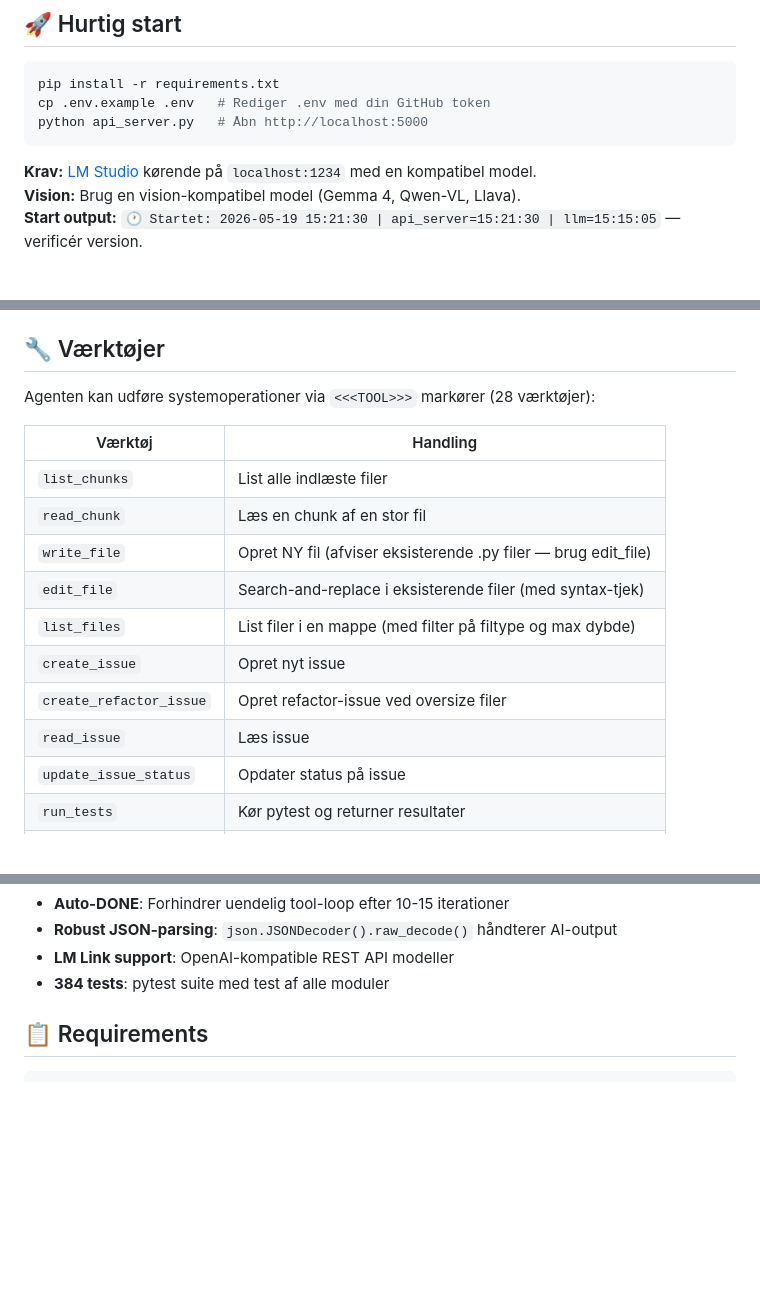
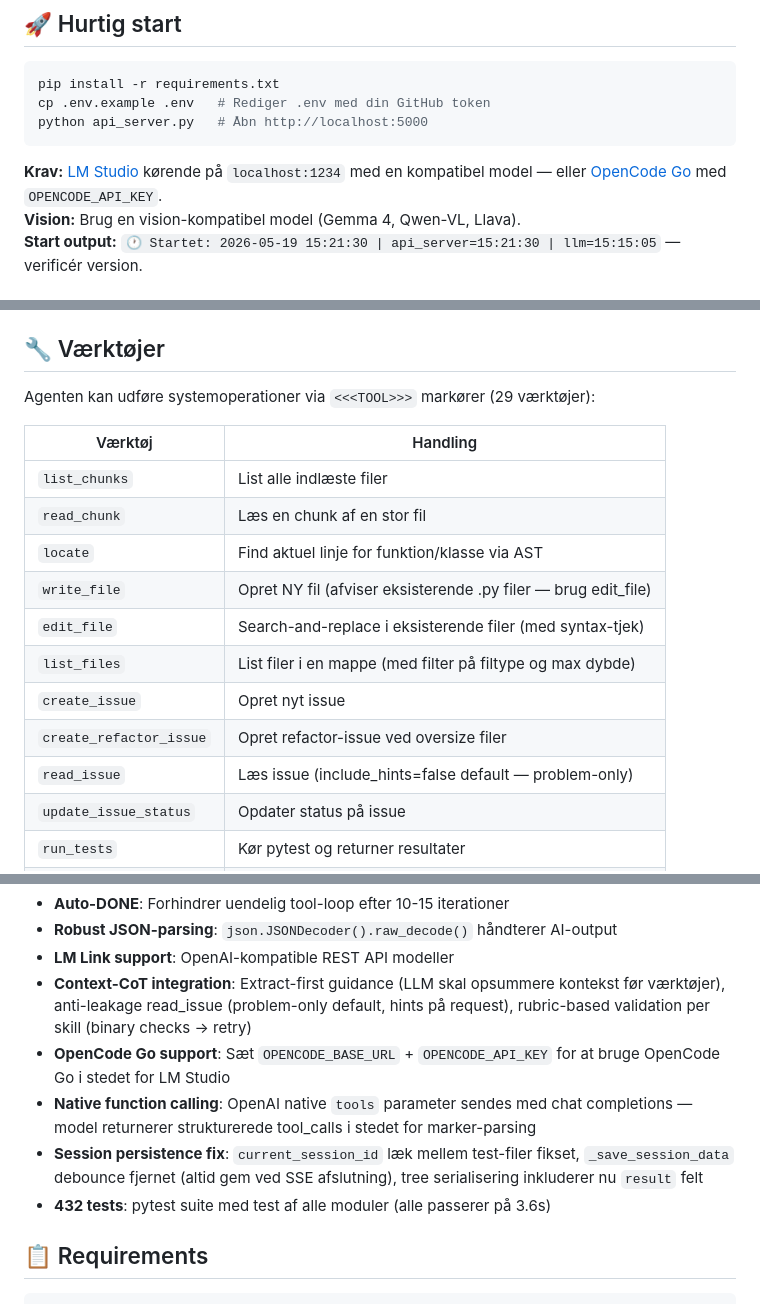
Before and after one commit to holgerkpedersen/Agenten, a Markdown page: README.md, 3 parts joined by grey strips. GitHub-like rendering; blank space fills up the shorter version.

````diff
--- a/README.md
+++ b/README.md
@@ -10,7 +10,7 @@ cp .env.example .env   # Rediger .env med din GitHub token
 python api_server.py   # Åbn http://localhost:5000
 ```
 
-**Krav:** [LM Studio](https://lmstudio.ai) kørende på `localhost:1234` med en kompatibel model.
+**Krav:** [LM Studio](https://lmstudio.ai) kørende på `localhost:1234` med en kompatibel model — eller [OpenCode Go](https://opencode.ai) med `OPENCODE_API_KEY`.
 **Vision:** Brug en vision-kompatibel model (Gemma 4, Qwen-VL, Llava).
 **Start output:** `🕐 Startet: 2026-05-19 15:21:30 | api_server=15:21:30 | llm=15:15:05` — verificér version.
 
@@ -73,18 +73,19 @@ Vælg skabelon i dropdown før nedbrydning — LLM får fastlagte sektioner:
 
 ## 🔧 Værktøjer
 
-Agenten kan udføre systemoperationer via `<<<TOOL>>>` markører (28 værktøjer):
+Agenten kan udføre systemoperationer via `<<<TOOL>>>` markører (29 værktøjer):
 
 | Værktøj | Handling |
 |---------|----------|
 | `list_chunks` | List alle indlæste filer |
 | `read_chunk` | Læs en chunk af en stor fil |
+| `locate` | Find aktuel linje for funktion/klasse via AST |
 | `write_file` | Opret NY fil (afviser eksisterende .py filer — brug edit_file) |
 | `edit_file` | Search-and-replace i eksisterende filer (med syntax-tjek) |
 | `list_files` | List filer i en mappe (med filter på filtype og max dybde) |
 | `create_issue` | Opret nyt issue |
 | `create_refactor_issue` | Opret refactor-issue ved oversize filer |
-| `read_issue` | Læs issue |
+| `read_issue` | Læs issue (include_hints=false default — problem-only) |
 | `update_issue_status` | Opdater status på issue |
 | `run_tests` | Kør pytest og returner resultater |
 | `add_image` | Tilføj billede til kontekst (base64-encodes) |
@@ -216,7 +217,11 @@ Flask API (api_server.py)
 - **Auto-DONE**: Forhindrer uendelig tool-loop efter 10-15 iterationer
 - **Robust JSON-parsing**: `json.JSONDecoder().raw_decode()` håndterer AI-output
 - **LM Link support**: OpenAI-kompatible REST API modeller
-- **384 tests**: pytest suite med test af alle moduler
+- **Context-CoT integration**: Extract-first guidance (LLM skal opsummere kontekst før værktøjer), anti-leakage read_issue (problem-only default, hints på request), rubric-based validation per skill (binary checks → retry)
+- **OpenCode Go support**: Sæt `OPENCODE_BASE_URL` + `OPENCODE_API_KEY` for at bruge OpenCode Go i stedet for LM Studio
+- **Native function calling**: OpenAI native `tools` parameter sendes med chat completions — model returnerer strukturerede tool_calls i stedet for marker-parsing
+- **Session persistence fix**: `current_session_id` læk mellem test-filer fikset, `_save_session_data` debounce fjernet (altid gem ved SSE afslutning), tree serialisering inkluderer nu `result` felt
+- **432 tests**: pytest suite med test af alle moduler (alle passerer på 3.6s)
 
 ## 📋 Requirements
 
````
Also changed, not shown: README-es.md (+1 -1 lines), README-gb.md (+14 -9 lines).
